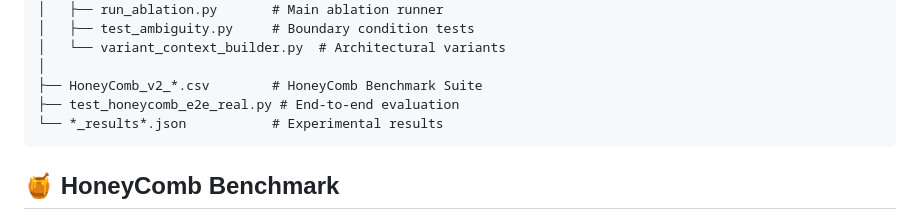
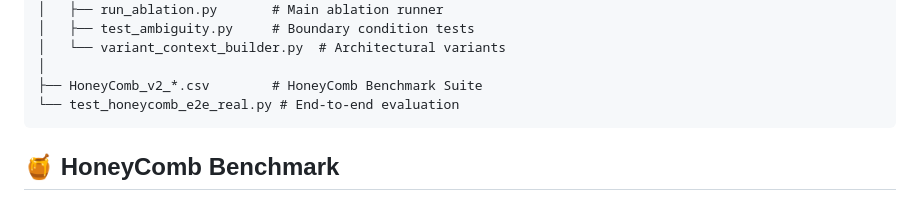
Before and after one commit to xiaoye798/PromptShield, a Markdown page: README.md, the part around the change. GitHub-like rendering.

````diff
--- a/README.md
+++ b/README.md
@@ -106,8 +106,7 @@ PromptShield/
 │   └── variant_context_builder.py  # Architectural variants
 │
 ├── HoneyComb_v2_*.csv        # HoneyComb Benchmark Suite
-├── test_honeycomb_e2e_real.py # End-to-end evaluation
-└── *_results*.json           # Experimental results
+└── test_honeycomb_e2e_real.py # End-to-end evaluation
 ```
 
 ## 🍯 HoneyComb Benchmark
````
